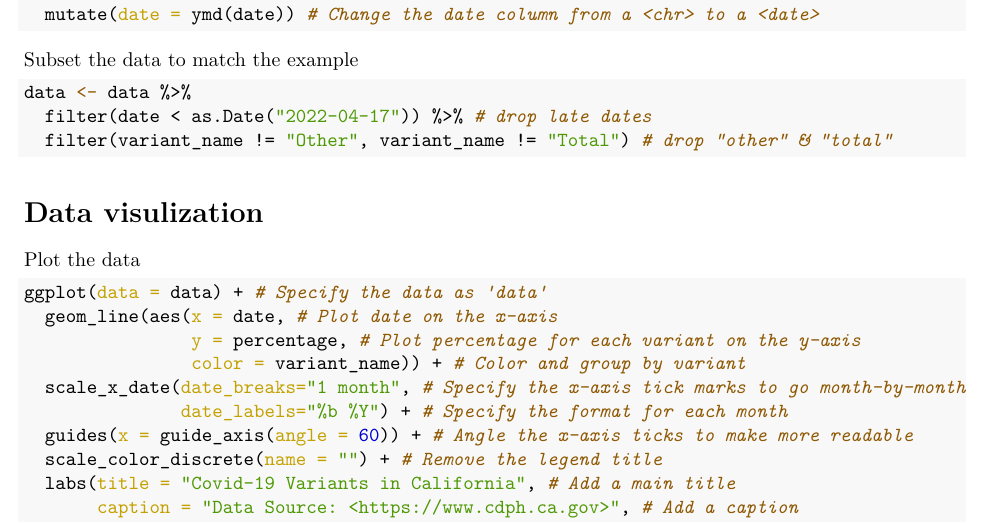
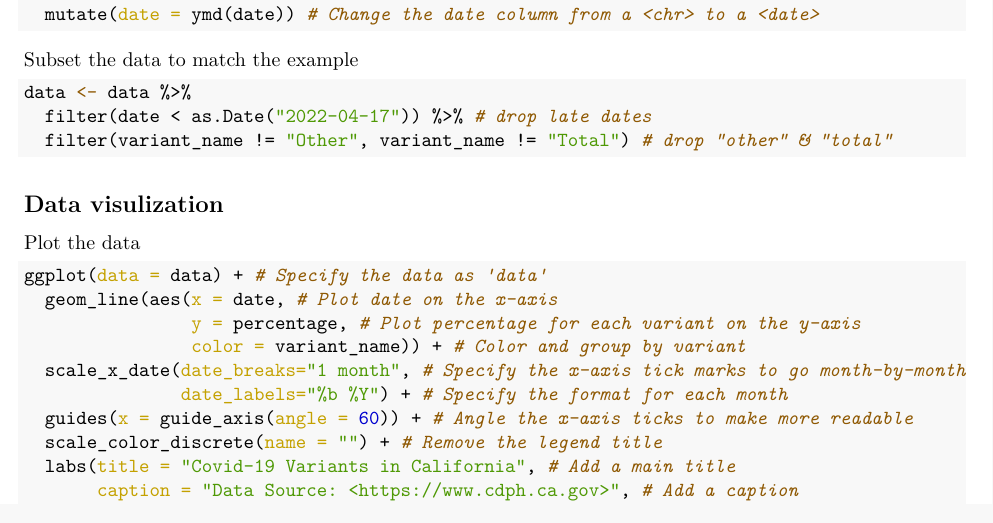
Before and after one commit to jpsco5890/fye-bioinformatics-question_16, an R Markdown document (reddan_jack-q15.Rmd): part of page 2 of 4, cut so that both start at the same text. The pictures show the output file reddan_jack-q15.pdf that the author committed with the source.

Commit message:
Fix Data visualization header.

````diff
--- a/reddan_jack-q15.Rmd
+++ b/reddan_jack-q15.Rmd
@@ -42,7 +42,7 @@ data <- data %>%
 ```
 
 
-# Data visulization
+## Data visulization
 
 Plot the data
 ```{r}
````
Also changed, not shown: reddan_jack-q15.pdf.
